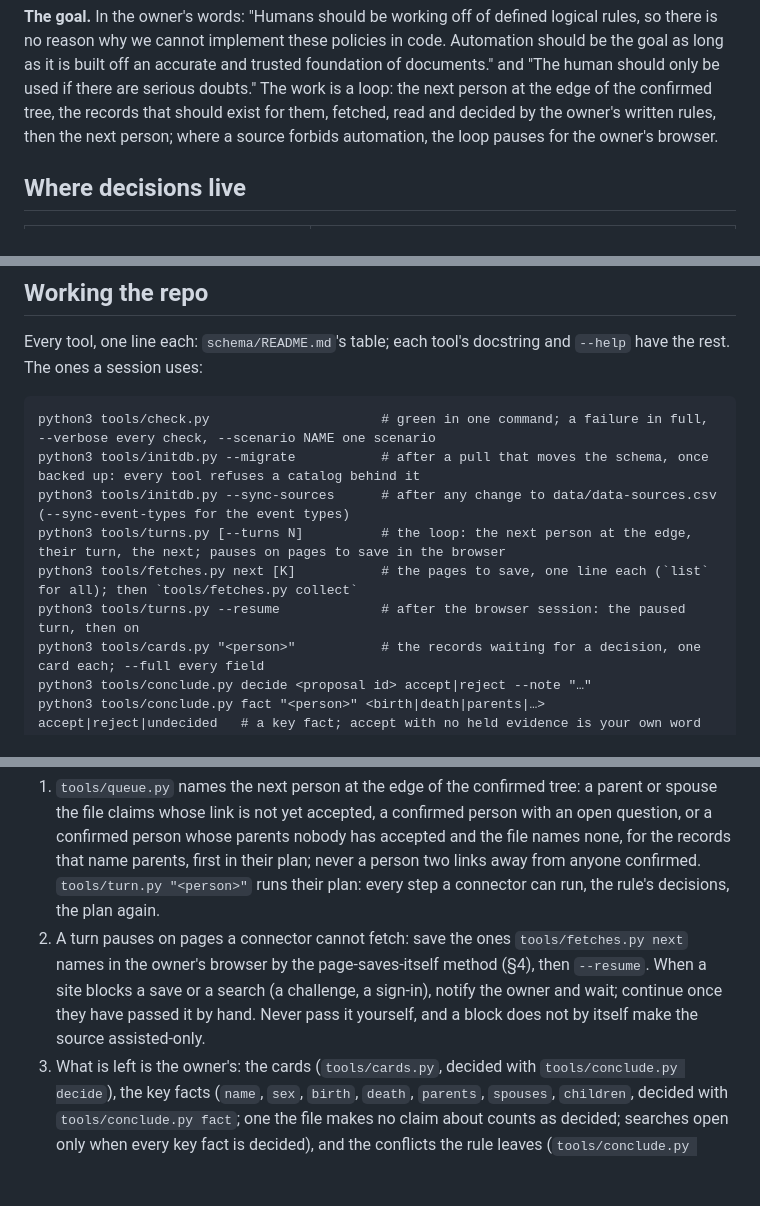
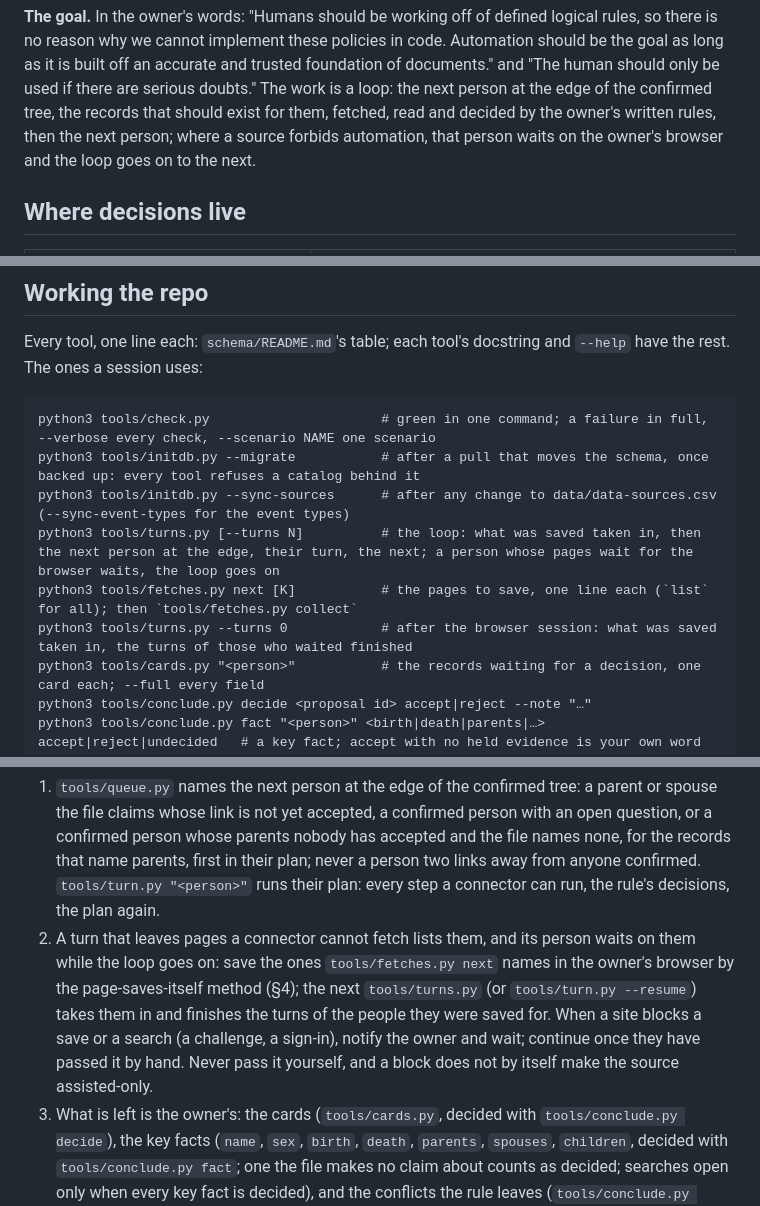
Before and after one commit to mufon609/Claude_the_Genealogist-OSINT, a Markdown page: CLAUDE.md, 3 parts joined by grey strips. Rendered like a GitHub page; blank space fills up the shorter version.

```diff
--- a/CLAUDE.md
+++ b/CLAUDE.md
@@ -18,7 +18,8 @@ trusted foundation of documents." and "The human should only be used if there
 are serious doubts." The work is a loop: the next person at the edge of the
 confirmed tree, the records that should exist for them, fetched, read and
 decided by the owner's written rules, then the next person; where a source
-forbids automation, the loop pauses for the owner's browser.
+forbids automation, that person waits on the owner's browser and the loop goes
+on to the next.
 
 ## Where decisions live
 
@@ -98,9 +99,9 @@ and `--help` have the rest. The ones a session uses:
 python3 tools/check.py                      # green in one command; a failure in full, --verbose every check, --scenario NAME one scenario
 python3 tools/initdb.py --migrate           # after a pull that moves the schema, once backed up: every tool refuses a catalog behind it
 python3 tools/initdb.py --sync-sources      # after any change to data/data-sources.csv (--sync-event-types for the event types)
-python3 tools/turns.py [--turns N]          # the loop: the next person at the edge, their turn, the next; pauses on pages to save in the browser
+python3 tools/turns.py [--turns N]          # the loop: what was saved taken in, then the next person at the edge, their turn, the next; a person whose pages wait for the browser waits, the loop goes on
 python3 tools/fetches.py next [K]           # the pages to save, one line each (`list` for all); then `tools/fetches.py collect`
-python3 tools/turns.py --resume             # after the browser session: the paused turn, then on
+python3 tools/turns.py --turns 0            # after the browser session: what was saved taken in, the turns of those who waited finished
 python3 tools/cards.py "<person>"           # the records waiting for a decision, one card each; --full every field
 python3 tools/conclude.py decide <proposal id> accept|reject --note "…"
 python3 tools/conclude.py fact "<person>" <birth|death|parents|…> accept|reject|undecided   # a key fact; accept with no held evidence is your own word (a vouch)
@@ -124,12 +125,15 @@ catalog; a scratch copy is for testing code, never for decisions.
    parents, first in their plan; never a person two links away from anyone
    confirmed. `tools/turn.py "<person>"` runs their plan: every
    step a connector can run, the rule's decisions, the plan again.
-2. A turn pauses on pages a connector cannot fetch: save the ones
+2. A turn that leaves pages a connector cannot fetch lists them, and its
+   person waits on them while the loop goes on: save the ones
    `tools/fetches.py next` names in the owner's browser by the
-   page-saves-itself method (§4), then `--resume`. When a site blocks a save
-   or a search (a challenge, a sign-in), notify the owner and wait; continue
-   once they have passed it by hand. Never pass it yourself, and a block does
-   not by itself make the source assisted-only.
+   page-saves-itself method (§4); the next `tools/turns.py` (or
+   `tools/turn.py --resume`) takes them in and finishes the turns of the
+   people they were saved for. When a site blocks a save or a search (a
+   challenge, a sign-in), notify the owner and wait; continue once they have
+   passed it by hand. Never pass it yourself, and a block does not by itself
+   make the source assisted-only.
 3. What is left is the owner's: the cards (`tools/cards.py`, decided with
    `tools/conclude.py decide`), the key facts (`name`, `sex`, `birth`,
    `death`, `parents`, `spouses`, `children`, decided with
```
Also changed, not shown: BACKLOG.md (+14 -28 lines).
